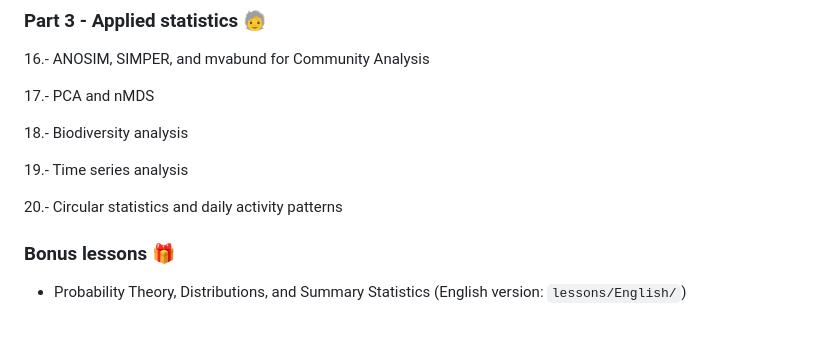
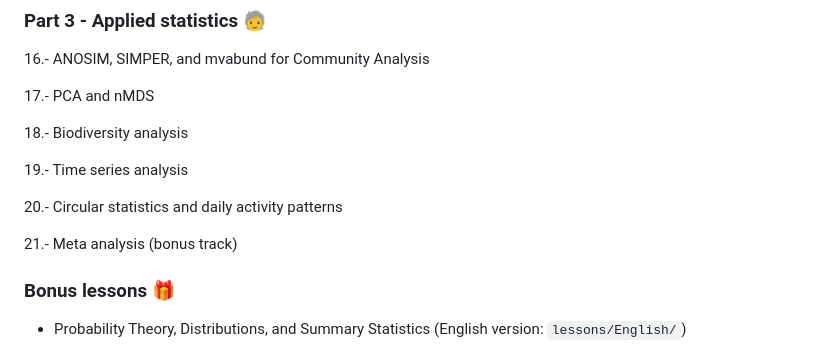
Before and after one commit to fonturbel-lab/R_caffe, a Markdown page: README.md, the part around the change. Drawn GitHub-style; blank space fills up the shorter version.

Commit message:
Text edits

```diff
--- a/README.md
+++ b/README.md
@@ -58,6 +58,8 @@ This repository presents a comprehensive R course intended for self-learning and
 
 20.- Circular statistics and daily activity patterns
 
+21.- Meta analysis (bonus track)
+
 
 ### Bonus lessons :gift:
 
```
